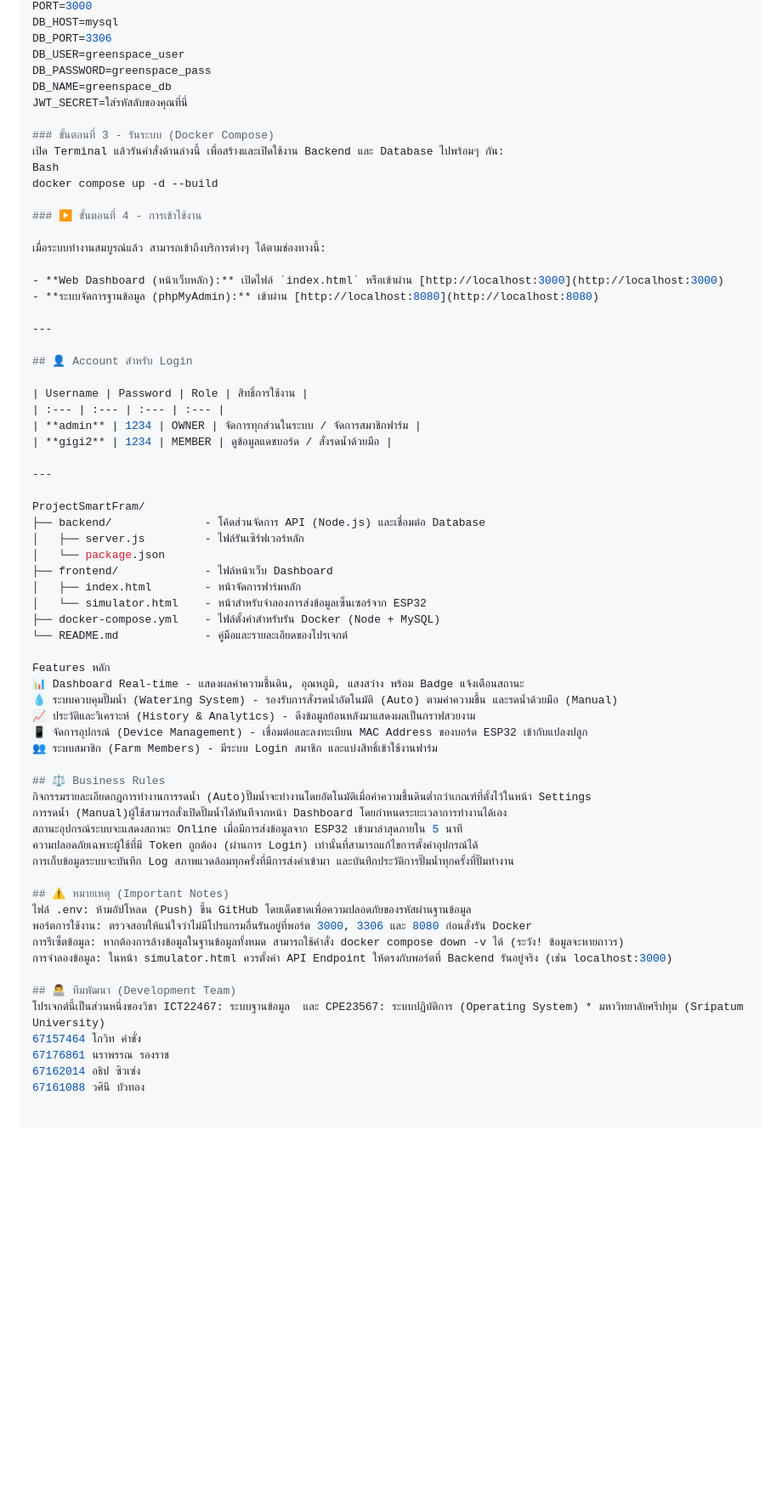
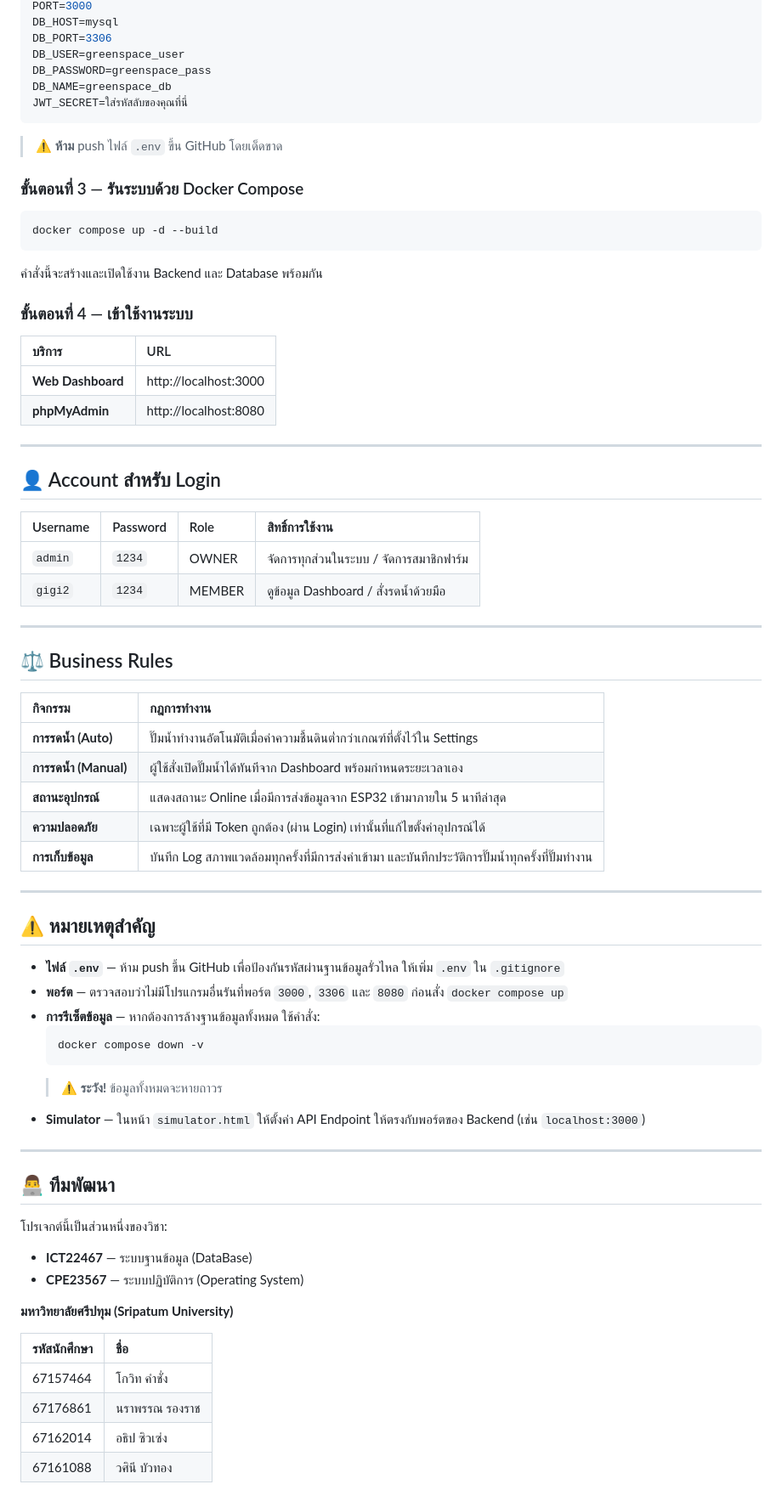
Before and after one commit to KG00G/ProjectSmartFram, a Markdown page: README.md, the part around one of its changes. Shown at 85% size. Drawn GitHub-style; blank space fills up the shorter version.

Commit message:
Revise README for clarity and additional details
Updated README.md to enhance project description, features, and installation instructions.

````diff
--- a/README.md
+++ b/README.md
@@ -46,18 +91,24 @@ DB_USER=greenspace_user
 DB_PASSWORD=greenspace_pass
 DB_NAME=greenspace_db
 JWT_SECRET=ใส่รหัสลับของคุณที่นี่
+```
 
-### ขั้นตอนที่ 3 - รันระบบ (Docker Compose)
-เปิด Terminal แล้วรันคำสั่งด้านล่างนี้ เพื่อสร้างและเปิดใช้งาน Backend และ Database ไปพร้อมๆ กัน:
-Bash
+> ⚠️ **ห้าม** push ไฟล์ `.env` ขึ้น GitHub โดยเด็ดขาด
+
+### ขั้นตอนที่ 3 — รันระบบด้วย Docker Compose
+
+```bash
 docker compose up -d --build
+```
 
-### ▶️ ขั้นตอนที่ 4 - การเข้าใช้งาน
+คำสั่งนี้จะสร้างและเปิดใช้งาน Backend และ Database พร้อมกัน
 
-เมื่อระบบทำงานสมบูรณ์แล้ว สามารถเข้าถึงบริการต่างๆ ได้ตามช่องทางนี้:
+### ขั้นตอนที่ 4 — เข้าใช้งานระบบ
 
-- **Web Dashboard (หน้าเว็บหลัก):** เปิดไฟล์ `index.html` หรือเข้าผ่าน [http://localhost:3000](http://localhost:3000)
-- **ระบบจัดการฐานข้อมูล (phpMyAdmin):** เข้าผ่าน [http://localhost:8080](http://localhost:8080)
+| บริการ | URL |
+| :--- | :--- |
+| **Web Dashboard** | http://localhost:3000 |
+| **phpMyAdmin** | http://localhost:8080 |
 
 ---
 
@@ -65,44 +116,47 @@ docker compose up -d --build
 
 | Username | Password | Role | สิทธิ์การใช้งาน |
 | :--- | :--- | :--- | :--- |
-| **admin** | 1234 | OWNER | จัดการทุกส่วนในระบบ / จัดการสมาชิกฟาร์ม |
-| **gigi2** | 1234 | MEMBER | ดูข้อมูลแดชบอร์ด / สั่งรดน้ำด้วยมือ |
+| `admin` | `1234` | OWNER | จัดการทุกส่วนในระบบ / จัดการสมาชิกฟาร์ม |
+| `gigi2` | `1234` | MEMBER | ดูข้อมูล Dashboard / สั่งรดน้ำด้วยมือ |
 
 ---
 
-ProjectSmartFram/
-├── backend/              - โค้ดส่วนจัดการ API (Node.js) และเชื่อมต่อ Database
-│   ├── server.js         - ไฟล์รันเซิร์ฟเวอร์หลัก
-│   └── package.json
-├── frontend/             - ไฟล์หน้าเว็บ Dashboard
-│   ├── index.html        - หน้าจัดการฟาร์มหลัก
-│   └── simulator.html    - หน้าสำหรับจำลองการส่งข้อมูลเซ็นเซอร์จาก ESP32
-├── docker-compose.yml    - ไฟล์ตั้งค่าสำหรับรัน Docker (Node + MySQL)
-└── README.md             - คู่มือและรายละเอียดของโปรเจกต์
+## ⚖️ Business Rules
 
-Features หลัก
-📊 Dashboard Real-time - แสดงผลค่าความชื้นดิน, อุณหภูมิ, แสงสว่าง พร้อม Badge แจ้งเตือนสถานะ
-💧 ระบบควบคุมปั๊มน้ำ (Watering System) - รองรับการสั่งรดน้ำอัตโนมัติ (Auto) ตามค่าความชื้น และรดน้ำด้วยมือ (Manual)
-📈 ประวัติและวิเคราะห์ (History & Analytics) - ดึงข้อมูลย้อนหลังมาแสดงผลเป็นกราฟสวยงาม
-📱 จัดการอุปกรณ์ (Device Management) - เชื่อมต่อและลงทะเบียน MAC Address ของบอร์ด ESP32 เข้ากับแปลงปลูก
-👥 ระบบสมาชิก (Farm Members) - มีระบบ Login สมาชิก และแบ่งสิทธิ์เข้าใช้งานฟาร์ม
+| กิจกรรม | กฎการทำงาน |
+| :--- | :--- |
+| **การรดน้ำ (Auto)** | ปั๊มน้ำทำงานอัตโนมัติเมื่อค่าความชื้นดินต่ำกว่าเกณฑ์ที่ตั้งไว้ใน Settings |
+| **การรดน้ำ (Manual)** | ผู้ใช้สั่งเปิดปั๊มน้ำได้ทันทีจาก Dashboard พร้อมกำหนดระยะเวลาเอง |
+| **สถานะอุปกรณ์** | แสดงสถานะ Online เมื่อมีการส่งข้อมูลจาก ESP32 เข้ามาภายใน 5 นาทีล่าสุด |
+| **ความปลอดภัย** | เฉพาะผู้ใช้ที่มี Token ถูกต้อง (ผ่าน Login) เท่านั้นที่แก้ไขตั้งค่าอุปกรณ์ได้ |
+| **การเก็บข้อมูล** | บันทึก Log สภาพแวดล้อมทุกครั้งที่มีการส่งค่าเข้ามา และบันทึกประวัติการปั๊มน้ำทุกครั้งที่ปั๊มทำงาน |
 
-## ⚖️ Business Rules
-กิจกรรมรายละเอียดกฎการทำงานการรดน้ำ (Auto)ปั๊มน้ำจะทำงานโดยอัตโนมัติเมื่อค่าความชื้นดินต่ำกว่าเกณฑ์ที่ตั้งไว้ในหน้า Settings
-การรดน้ำ (Manual)ผู้ใช้สามารถสั่งเปิดปั๊มน้ำได้ทันทีจากหน้า Dashboard โดยกำหนดระยะเวลาการทำงานได้เอง
-สถานะอุปกรณ์ระบบจะแสดงสถานะ Online เมื่อมีการส่งข้อมูลจาก ESP32 เข้ามาล่าสุดภายใน 5 นาที
-ความปลอดภัยเฉพาะผู้ใช้ที่มี Token ถูกต้อง (ผ่านการ Login) เท่านั้นที่สามารถแก้ไขการตั้งค่าอุปกรณ์ได้
-การเก็บข้อมูลระบบจะบันทึก Log สภาพแวดล้อมทุกครั้งที่มีการส่งค่าเข้ามา และบันทึกประวัติการปั๊มน้ำทุกครั้งที่ปั๊มทำงาน
+---
 
-## ⚠️ หมายเหตุ (Important Notes)
-ไฟล์ .env: ห้ามอัปโหลด (Push) ขึ้น GitHub โดยเด็ดขาดเพื่อความปลอดภัยของรหัสผ่านฐานข้อมูล
-พอร์ตการใช้งาน: ตรวจสอบให้แน่ใจว่าไม่มีโปรแกรมอื่นรันอยู่ที่พอร์ต 3000, 3306 และ 8080 ก่อนสั่งรัน Docker
-การรีเซ็ตข้อมูล: หากต้องการล้างข้อมูลในฐานข้อมูลทั้งหมด สามารถใช้คำสั่ง docker compose down -v ได้ (ระวัง! ข้อมูลจะหายถาวร)
-การจำลองข้อมูล: ในหน้า simulator.html ควรตั้งค่า API Endpoint ให้ตรงกับพอร์ตที่ Backend รันอยู่จริง (เช่น localhost:3000)
+## ⚠️ หมายเหตุสำคัญ
 
-## 👨‍💻 ทีมพัฒนา (Development Team)
-โปรเจกต์นี้เป็นส่วนหนึ่งของวิชา ICT22467: ระบบฐานข้อมูล  และ CPE23567: ระบบปฏิบัติการ (Operating System) * มหาวิทยาลัยศรีปทุม (Sripatum University)
-67157464 โกวิท คำชั่ง
-67176861 นราพรรณ รองราช
-67162014 อธิป ซิวเซ่ง
-67161088 วศินี บัวทอง
+- **ไฟล์ `.env`** — ห้าม push ขึ้น GitHub เพื่อป้องกันรหัสผ่านฐานข้อมูลรั่วไหล ให้เพิ่ม `.env` ใน `.gitignore`
+- **พอร์ต** — ตรวจสอบว่าไม่มีโปรแกรมอื่นรันที่พอร์ต `3000`, `3306` และ `8080` ก่อนสั่ง `docker compose up`
+- **การรีเซ็ตข้อมูล** — หากต้องการล้างฐานข้อมูลทั้งหมด ใช้คำสั่ง:
+  ```bash
+  docker compose down -v
+  ```
+  > ⚠️ **ระวัง!** ข้อมูลทั้งหมดจะหายถาวร
+- **Simulator** — ในหน้า `simulator.html` ให้ตั้งค่า API Endpoint ให้ตรงกับพอร์ตของ Backend (เช่น `localhost:3000`)
+
+---
+
+## 👨‍💻 ทีมพัฒนา
+
+โปรเจกต์นี้เป็นส่วนหนึ่งของวิชา:
+- **ICT22467** — ระบบฐานข้อมูล (DataBase)
+- **CPE23567** — ระบบปฏิบัติการ (Operating System)
+
+**มหาวิทยาลัยศรีปทุม (Sripatum University)**
+
+| รหัสนักศึกษา | ชื่อ |
+| :--- | :--- |
+| 67157464 | โกวิท คำชั่ง |
+| 67176861 | นราพรรณ รองราช |
+| 67162014 | อธิป ซิวเซ่ง |
+| 67161088 | วศินี บัวทอง |
````
Also changed, not shown: other parts of README.md (+59 -14 lines).
